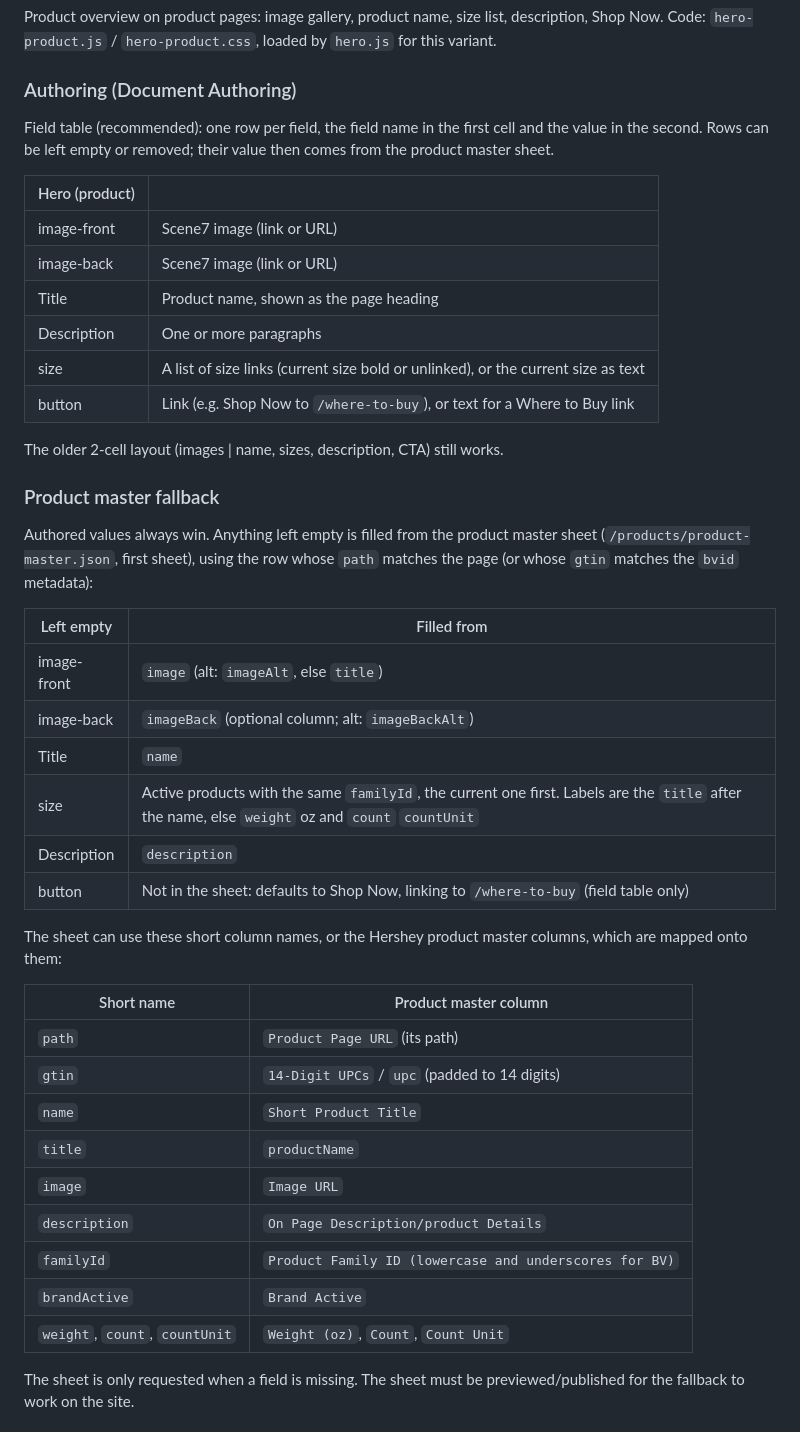
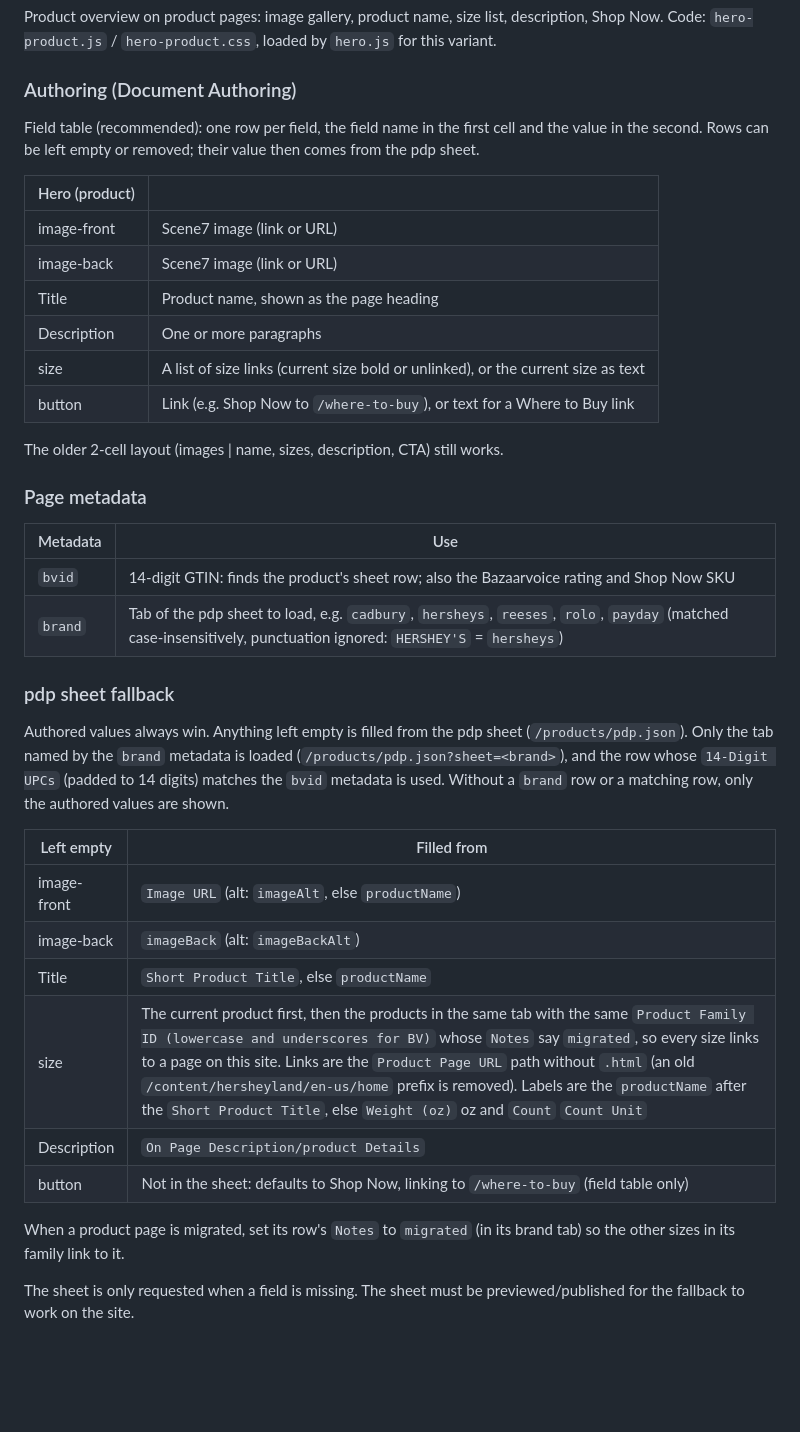
Before and after one commit to AdobeDrago/hersheys-eds, a Markdown page: blocks/hero/README.md, the part around the change. Drawn GitHub-style; blank space fills up the shorter version.

Commit message:
hero (product): document brand metadata, pdp sheet fallback and migrated size rule in README

```diff
--- a/blocks/hero/README.md
+++ b/blocks/hero/README.md
@@ -29,8 +29,7 @@ Shop Now. Code: `hero-product.js` / `hero-product.css`, loaded by `hero.js` for
 ### Authoring (Document Authoring)
 
 Field table (recommended): one row per field, the field name in the first cell and the value
-in the second. Rows can be left empty or removed; their value then comes from the product
-master sheet.
+in the second. Rows can be left empty or removed; their value then comes from the pdp sheet.
 
 | Hero (product) | |
 | --- | --- |
@@ -43,35 +42,32 @@ master sheet.
 
 The older 2-cell layout (images | name, sizes, description, CTA) still works.
 
-### Product master fallback
+### Page metadata
 
-Authored values always win. Anything left empty is filled from the product master sheet
-(`/products/product-master.json`, first sheet), using the row whose `path` matches the page
-(or whose `gtin` matches the `bvid` metadata):
+| Metadata | Use |
+| --- | --- |
+| `bvid` | 14-digit GTIN: finds the product's sheet row; also the Bazaarvoice rating and Shop Now SKU |
+| `brand` | Tab of the pdp sheet to load, e.g. `cadbury`, `hersheys`, `reeses`, `rolo`, `payday` (matched case-insensitively, punctuation ignored: `HERSHEY'S` = `hersheys`) |
+
+### pdp sheet fallback
+
+Authored values always win. Anything left empty is filled from the pdp sheet
+(`/products/pdp.json`). Only the tab named by the `brand` metadata is loaded
+(`/products/pdp.json?sheet=<brand>`), and the row whose `14-Digit UPCs` (padded to 14 digits)
+matches the `bvid` metadata is used. Without a `brand` row or a matching row, only the authored
+values are shown.
 
 | Left empty | Filled from |
 | --- | --- |
-| image-front | `image` (alt: `imageAlt`, else `title`) |
-| image-back | `imageBack` (optional column; alt: `imageBackAlt`) |
-| Title | `name` |
-| size | Active products with the same `familyId`, the current one first. Labels are the `title` after the name, else `weight` oz and `count` `countUnit` |
-| Description | `description` |
+| image-front | `Image URL` (alt: `imageAlt`, else `productName`) |
+| image-back | `imageBack` (alt: `imageBackAlt`) |
+| Title | `Short Product Title`, else `productName` |
+| size | The current product first, then the products in the same tab with the same `Product Family ID (lowercase and underscores for BV)` whose `Notes` say `migrated`, so every size links to a page on this site. Links are the `Product Page URL` path without `.html` (an old `/content/hersheyland/en-us/home` prefix is removed). Labels are the `productName` after the `Short Product Title`, else `Weight (oz)` oz and `Count` `Count Unit` |
+| Description | `On Page Description/product Details` |
 | button | Not in the sheet: defaults to Shop Now, linking to `/where-to-buy` (field table only) |
 
-The sheet can use these short column names, or the Hershey product master columns, which are
-mapped onto them:
-
-| Short name | Product master column |
-| --- | --- |
-| `path` | `Product Page URL` (its path) |
-| `gtin` | `14-Digit UPCs` / `upc` (padded to 14 digits) |
-| `name` | `Short Product Title` |
-| `title` | `productName` |
-| `image` | `Image URL` |
-| `description` | `On Page Description/product Details` |
-| `familyId` | `Product Family ID (lowercase and underscores for BV)` |
-| `brandActive` | `Brand Active` |
-| `weight`, `count`, `countUnit` | `Weight (oz)`, `Count`, `Count Unit` |
+When a product page is migrated, set its row's `Notes` to `migrated` (in its brand tab) so the
+other sizes in its family link to it.
 
 The sheet is only requested when a field is missing.
 The sheet must be previewed/published for the fallback to work on the site.
```
